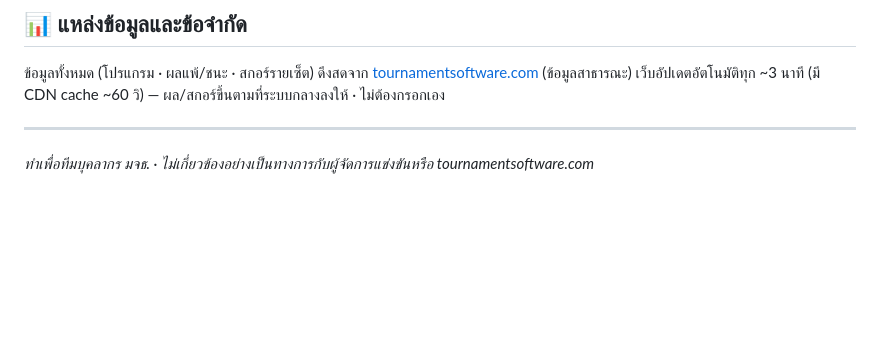
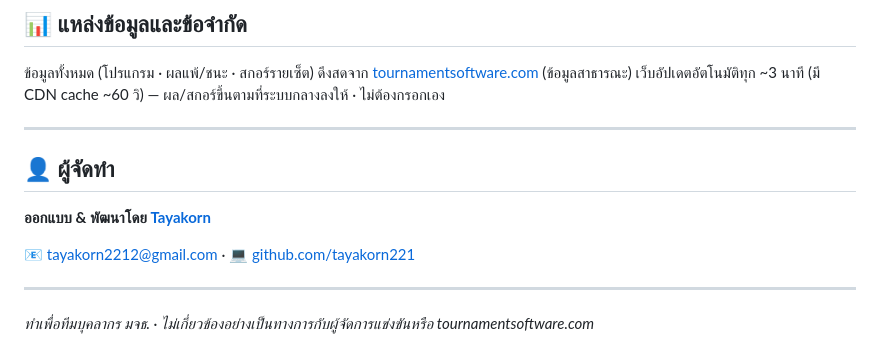
Before and after one commit to tayakorn221/kmutt-swu-games-42, a Markdown page: README.md, the part around the change. Drawn GitHub-style; blank space fills up the shorter version.

Commit message:
เพิ่มเครดิตผู้จัดทำใน README ทั้งสองไฟล์ (ออกแบบ & พัฒนาโดย Tayakorn)
Co-Authored-By: Claude Opus 4.8 <noreply@anthropic.com>

```diff
--- a/README.md
+++ b/README.md
@@ -137,4 +137,12 @@ python build_excel.py       # สร้าง Excel ใหม่
 
 ---
 
+## 👤 ผู้จัดทำ
+
+**ออกแบบ & พัฒนาโดย [Tayakorn](https://github.com/tayakorn221)**
+
+📧 [tayakorn2212@gmail.com](mailto:tayakorn2212@gmail.com)  ·  💻 [github.com/tayakorn221](https://github.com/tayakorn221)
+
+---
+
 *ทำเพื่อทีมบุคลากร มจธ. · ไม่เกี่ยวข้องอย่างเป็นทางการกับผู้จัดการแข่งขันหรือ tournamentsoftware.com*
```
Also changed, not shown: README_วิธีใช้.md (+8 -0 lines).
